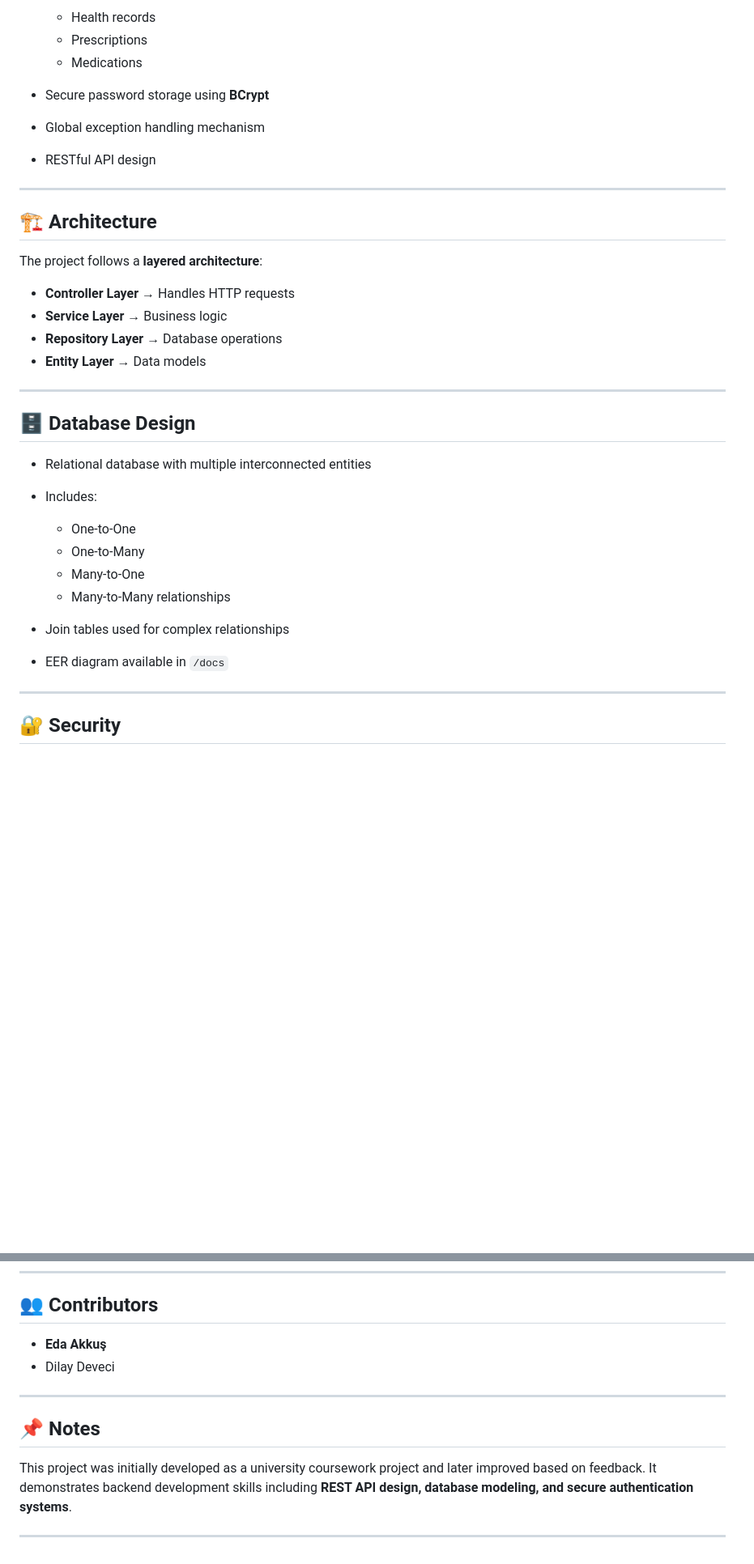
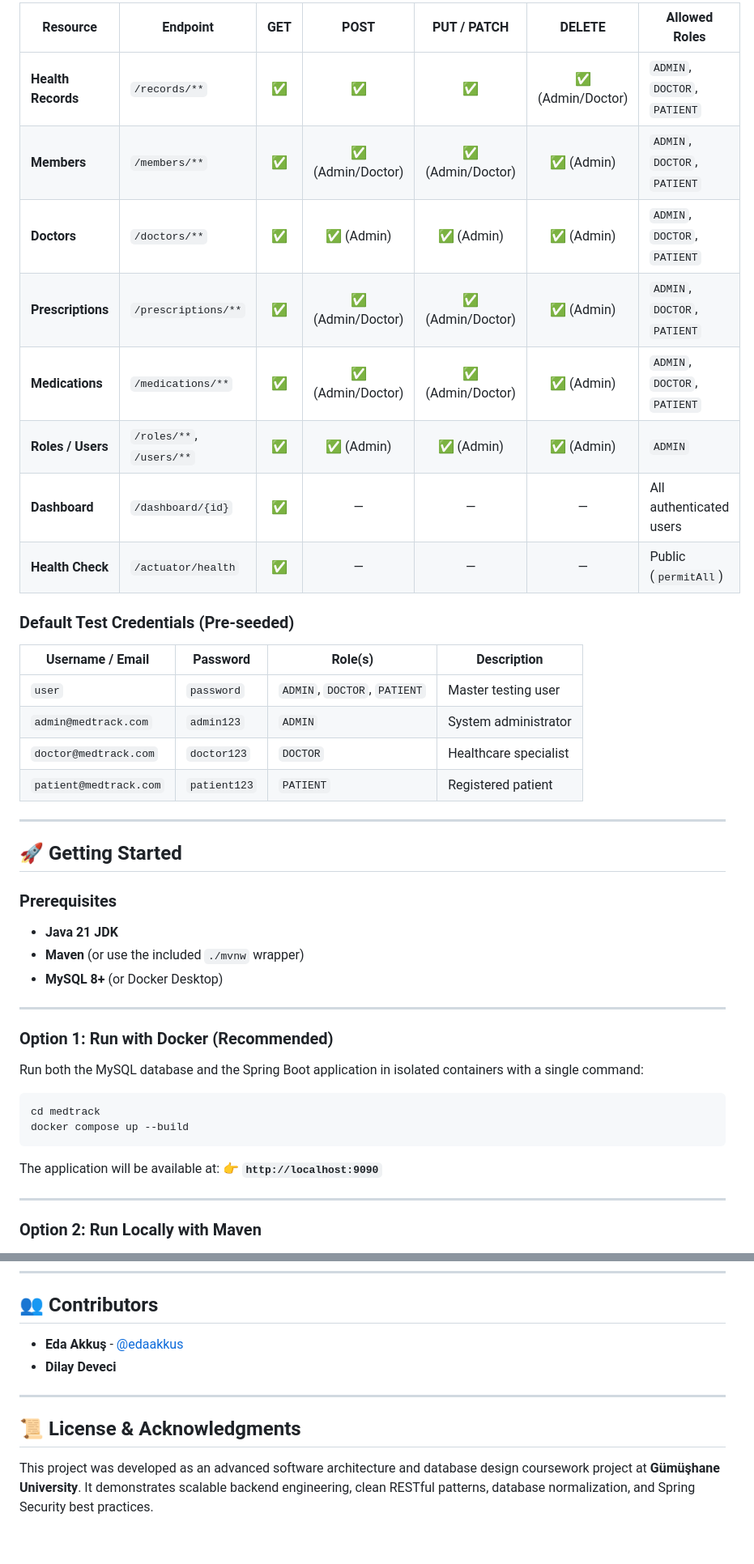
Before and after one commit to edaakkus/MedTrack, a Markdown page: README.md, 2 parts joined by grey strips. Shown at 81% size. Drawn GitHub-style; blank space fills up the shorter version.

Commit message:
docs: modernize README with dashboard preview, sanitize credentials and cleanup

````diff
--- a/README.md
+++ b/README.md
@@ -34,37 +62,48 @@ The system is built using **Spring Boot** with a layered architecture and implem
 
-  * Health records
-  * Prescriptions
-  * Medications
-* Secure password storage using **BCrypt**
-* Global exception handling mechanism
-* RESTful API design
+| Resource | Endpoint | GET | POST | PUT / PATCH | DELETE | Allowed Roles |
+|---|---|:---:|:---:|:---:|:---:|---|
+| **Health Records** | `/records/**` | ✅ | ✅ | ✅ | ✅ (Admin/Doctor) | `ADMIN`, `DOCTOR`, `PATIENT` |
+| **Members** | `/members/**` | ✅ | ✅ (Admin/Doctor) | ✅ (Admin/Doctor) | ✅ (Admin) | `ADMIN`, `DOCTOR`, `PATIENT` |
+| **Doctors** | `/doctors/**` | ✅ | ✅ (Admin) | ✅ (Admin) | ✅ (Admin) | `ADMIN`, `DOCTOR`, `PATIENT` |
+| **Prescriptions** | `/prescriptions/**` | ✅ | ✅ (Admin/Doctor) | ✅ (Admin/Doctor) | ✅ (Admin) | `ADMIN`, `DOCTOR`, `PATIENT` |
+| **Medications** | `/medications/**` | ✅ | ✅ (Admin/Doctor) | ✅ (Admin/Doctor) | ✅ (Admin) | `ADMIN`, `DOCTOR`, `PATIENT` |
+| **Roles / Users** | `/roles/**`, `/users/**`| ✅ | ✅ (Admin) | ✅ (Admin) | ✅ (Admin) | `ADMIN` |
+| **Dashboard** | `/dashboard/{id}` | ✅ | — | — | — | All authenticated users |
+| **Health Check** | `/actuator/health` | ✅ | — | — | — | Public (`permitAll`) |
+
+### Default Test Credentials (Pre-seeded)
+
+| Username / Email | Password | Role(s) | Description |
+|---|---|---|---|
+| `user` | `password` | `ADMIN`, `DOCTOR`, `PATIENT` | Master testing user |
+| `admin@medtrack.com` | `admin123` | `ADMIN` | System administrator |
+| `doctor@medtrack.com` | `doctor123` | `DOCTOR` | Healthcare specialist |
+| `patient@medtrack.com` | `patient123` | `PATIENT` | Registered patient |
 
 ---
 
-## 🏗️ Architecture
+## 🚀 Getting Started
 
-The project follows a **layered architecture**:
-
-* **Controller Layer** → Handles HTTP requests
-* **Service Layer** → Business logic
-* **Repository Layer** → Database operations
-* **Entity Layer** → Data models
+### Prerequisites
+- **Java 21 JDK**
+- **Maven** (or use the included `./mvnw` wrapper)
+- **MySQL 8+** (or Docker Desktop)
 
 ---
 
-## 🗄️ Database Design
+### Option 1: Run with Docker (Recommended)
 
-* Relational database with multiple interconnected entities
-* Includes:
+Run both the MySQL database and the Spring Boot application in isolated containers with a single command:
 
-  * One-to-One
-  * One-to-Many
-  * Many-to-One
-  * Many-to-Many relationships
-* Join tables used for complex relationships
-* EER diagram available in `/docs`
+```bash
+cd medtrack
+docker compose up --build
+```
+
+The application will be available at:
+👉 **`http://localhost:9090`**
 
 ---
 
-## 🔐 Security
+### Option 2: Run Locally with Maven
 
@@ -128,13 +200,11 @@ postman/
 
 ## 👥 Contributors
 
-* **Eda Akkuş**
-* Dilay Deveci
+- **Eda Akkuş** - [@edaakkus](https://github.com/edaakkus)
+- **Dilay Deveci**
 
 ---
 
-## 📌 Notes
+## 📜 License & Acknowledgments
 
-This project was initially developed as a university coursework project and later improved based on feedback. It demonstrates backend development skills including **REST API design, database modeling, and secure authentication systems**.
-
----
+This project was developed as an advanced software architecture and database design coursework project at **Gümüşhane University**. It demonstrates scalable backend engineering, clean RESTful patterns, database normalization, and Spring Security best practices.
````
Also changed, not shown: other parts of README.md (+113 -52 lines), medtrack/docs/dashboard-preview.png (added), 8 other files.
